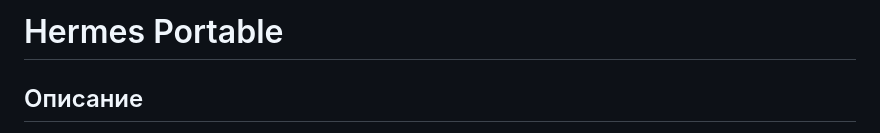
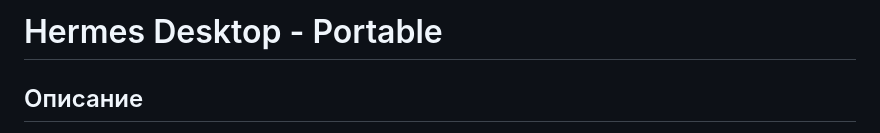
Before and after one commit to MRafStudio/Hermes-Portable-Scripts, a Markdown page: README.md, the part around the change. GitHub-like rendering.

```diff
--- a/README.md
+++ b/README.md
@@ -1,4 +1,4 @@
-# Hermes Portable
+# Hermes Desktop - Portable
 
 ## Описание
 
```
